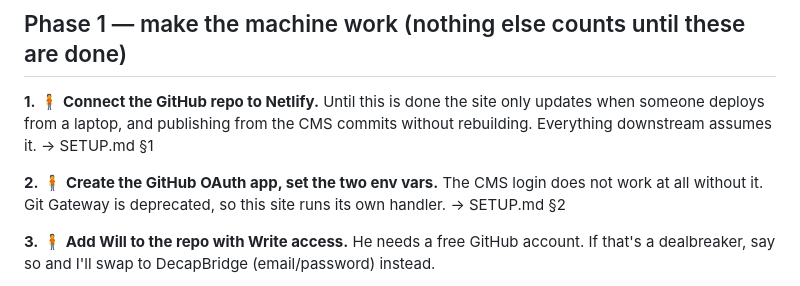
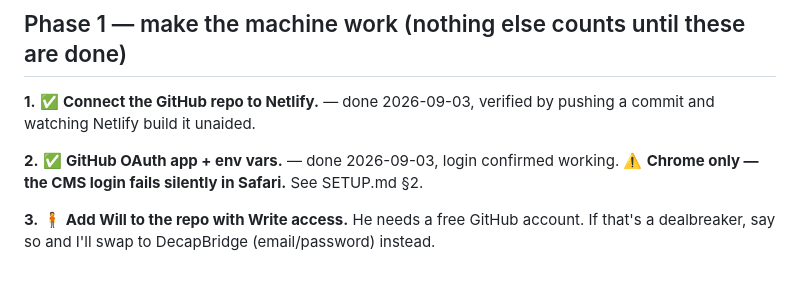
Before and after one commit to Shamalama-Apps/West_Wales_Roofing, a Markdown page: TASKS.md, the part around the change. GitHub-like rendering.

```diff
--- a/TASKS.md
+++ b/TASKS.md
@@ -9,15 +9,11 @@ above it or simply matters more. Don't jump ahead — the ordering is deliberate
 
 ## Phase 1 — make the machine work (nothing else counts until these are done)
 
-**1.** 🧍 **Connect the GitHub repo to Netlify.**
-Until this is done the site only updates when someone deploys from a laptop, and
-publishing from the CMS commits without rebuilding. Everything downstream assumes it.
-→ SETUP.md §1
+**1.** ✅ **Connect the GitHub repo to Netlify.** — done 2026-09-03, verified by
+pushing a commit and watching Netlify build it unaided.
 
-**2.** 🧍 **Create the GitHub OAuth app, set the two env vars.**
-The CMS login does not work at all without it. Git Gateway is deprecated, so this
-site runs its own handler.
-→ SETUP.md §2
+**2.** ✅ **GitHub OAuth app + env vars.** — done 2026-09-03, login confirmed
+working. ⚠️ **Chrome only — the CMS login fails silently in Safari.** See SETUP.md §2.
 
 **3.** 🧍 **Add Will to the repo with Write access.**
 He needs a free GitHub account. If that's a dealbreaker, say so and I'll swap to
```
Also changed, not shown: SETUP.md (+8 -0 lines).
